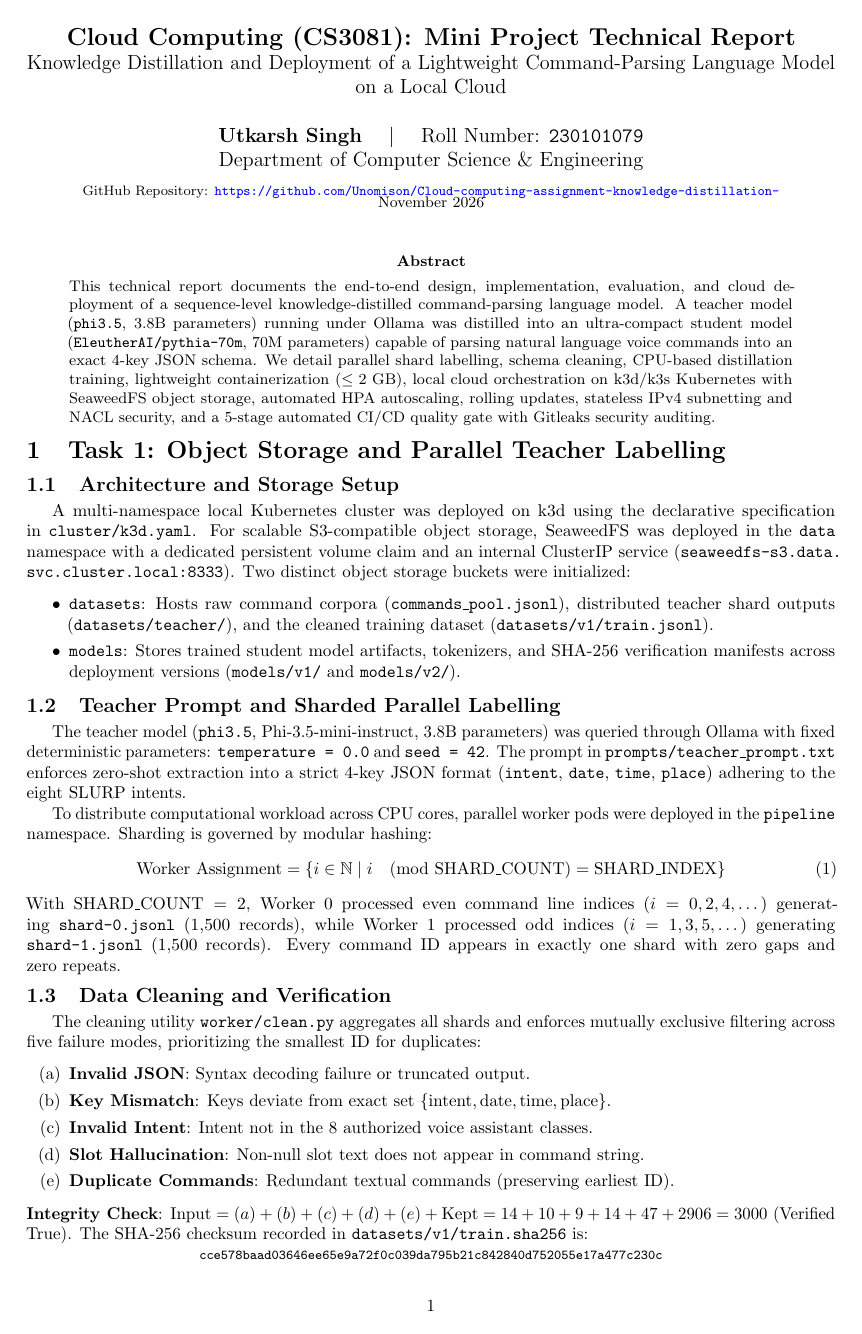
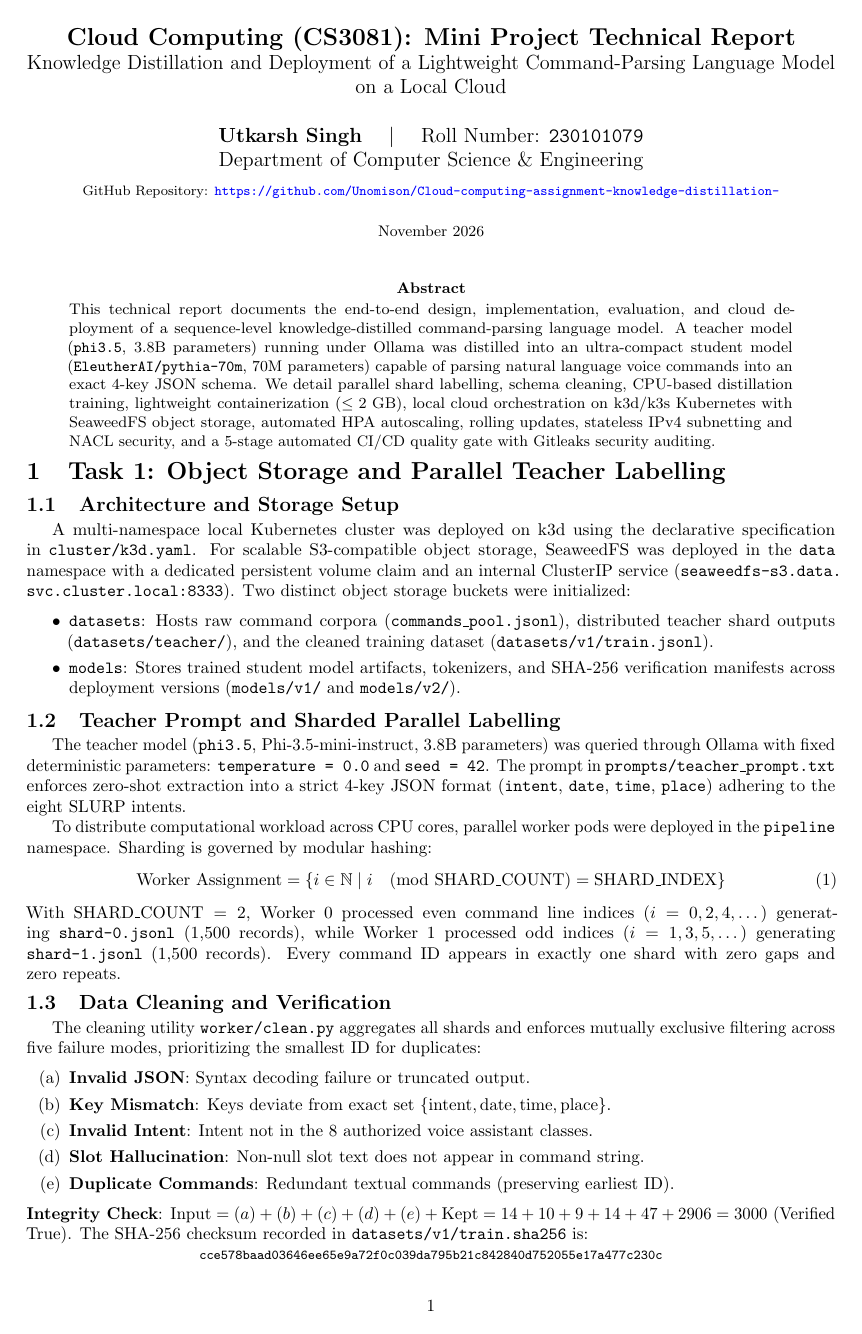
Before and after one commit to Unomison/Cloud-computing-assignment-knowledge-distillation-, a LaTeX paper (report/report.tex): page 1 of 6. Compiled offline with pdfLaTeX.

Commit message:
style(report): refine header date spacing and regenerate report.pdf

```diff
--- a/report/report.tex
+++ b/report/report.tex
@@ -36,7 +36,7 @@
 \author{\textbf{Utkarsh Singh} \quad$|$ \quad Roll Number: \texttt{230101079} \\
 Department of Computer Science \& Engineering \\[3pt]
 \footnotesize GitHub Repository: \href{https://github.com/Unomison/Cloud-computing-assignment-knowledge-distillation-}{\texttt{https://github.com/Unomison/Cloud-computing-assignment-knowledge-distillation-}}}
-\date{\vspace{-0.5cm}\small November 2026}
+\date{\vspace{0.1cm}\small November 2026}
 
 \begin{document}
 
```
Also changed, not shown: report/report.pdf.
